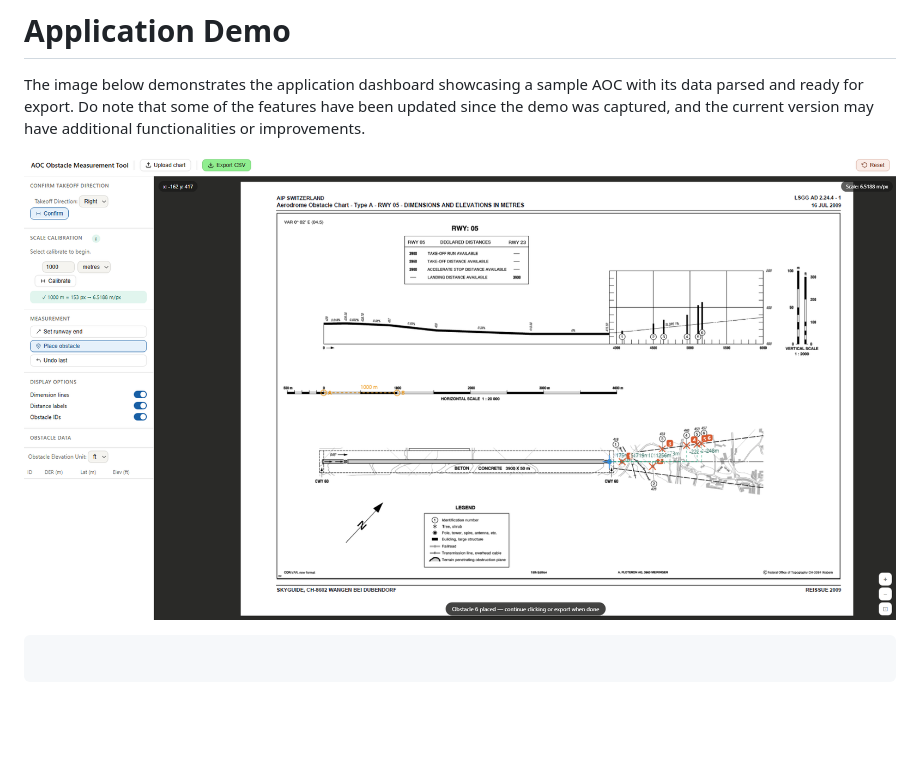
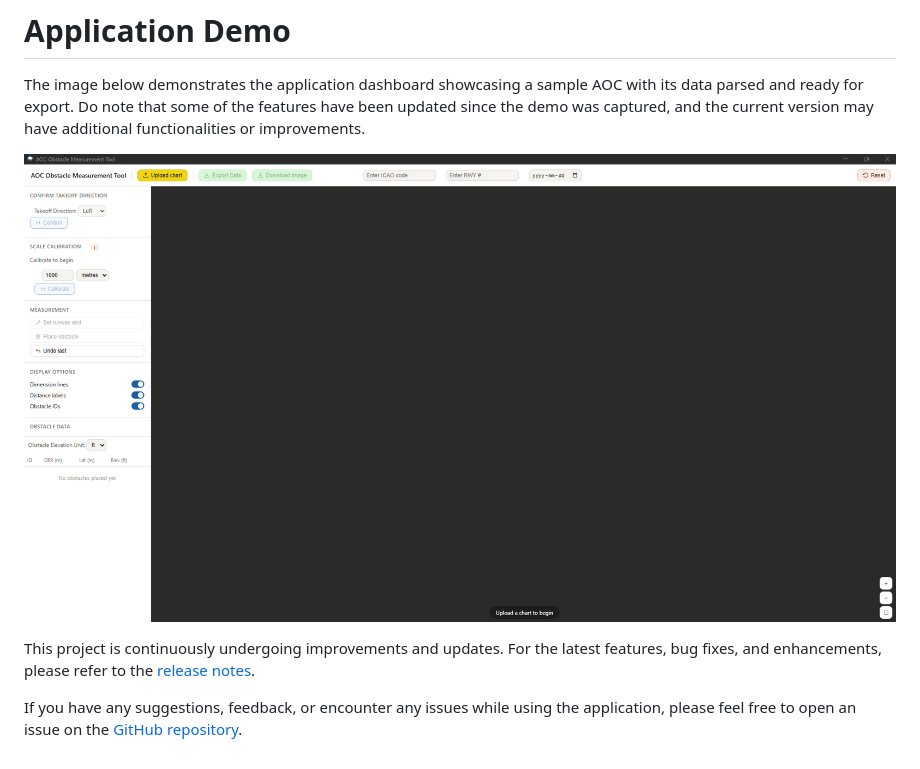
Before and after one commit to AkusChhabra/AOC-Obstacle-Parser, a Markdown page: README.md, the part around the change. Rendered like a GitHub page; pictures changed too: documents/Tool_Demo_V2.png (added); blank space fills up the shorter version.

Commit message:
Updated Readme.md with most recent application demo

````diff
--- a/README.md
+++ b/README.md
@@ -53,8 +53,8 @@ to change but serves as a preliminary design reference for the application's dev
 The image below demonstrates the application dashboard showcasing a sample AOC with its data parsed and ready for export. Do note that
 some of the features have been updated since the demo was captured, and the current version may have additional functionalities or improvements.
 
-![Tool Demo](https://github.com/AkusChhabra/AOC-Obstacle-Parser/blob/main/documents/Tool_Demo.png)
+![Tool Demo](https://github.com/AkusChhabra/AOC-Obstacle-Parser/blob/main/documents/Tool_Demo_V2.png)
 
-```
+This project is continuously undergoing improvements and updates. For the latest features, bug fixes, and enhancements, please refer to the [release notes](https://github.com/AkusChhabra/AOC-Obstacle-Parser/releases).
 
-```
+If you have any suggestions, feedback, or encounter any issues while using the application, please feel free to open an issue on the [GitHub repository](https://github.com/AkusChhabra/AOC-Obstacle-Parser/issues).
````
Also changed, not shown: documents/Tool_Demo_V1.png (renamed from documents/Tool_Demo.png).
